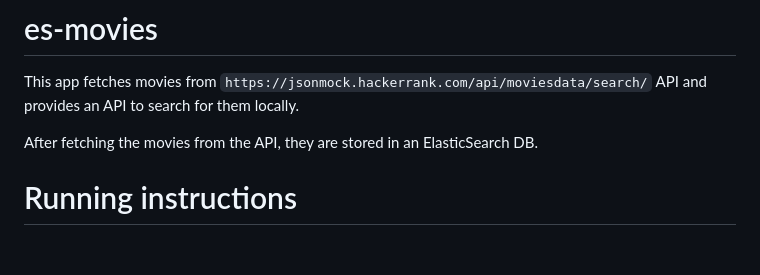
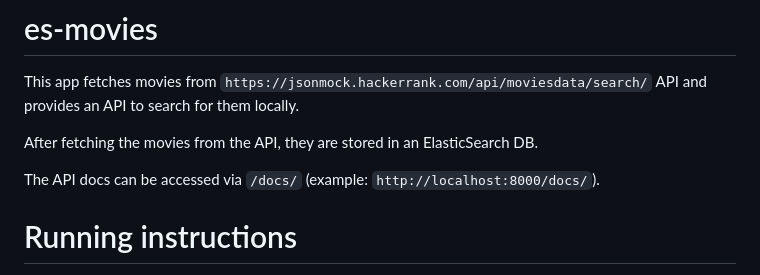
Before and after one commit to sanchezg/es-movies, a Markdown page: README.md, the part around the change. GitHub-like rendering; blank space fills up the shorter version.

Commit message:
API docs

```diff
--- a/README.md
+++ b/README.md
@@ -3,6 +3,8 @@
 This app fetches movies from `https://jsonmock.hackerrank.com/api/moviesdata/search/` API and provides an API to search for them locally.
 
 After fetching the movies from the API, they are stored in an ElasticSearch DB.
+
+The API docs can be accessed via `/docs/` (example: `http://localhost:8000/docs/`).
 
 # Running instructions
 
```
